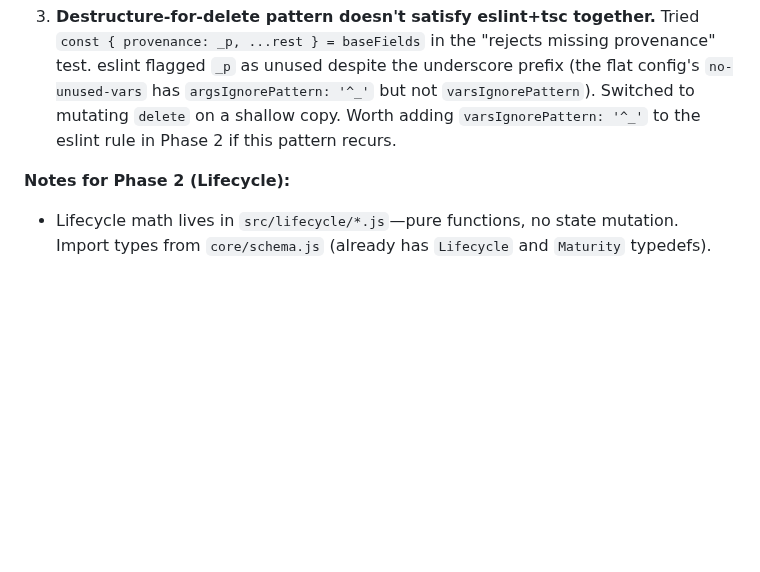
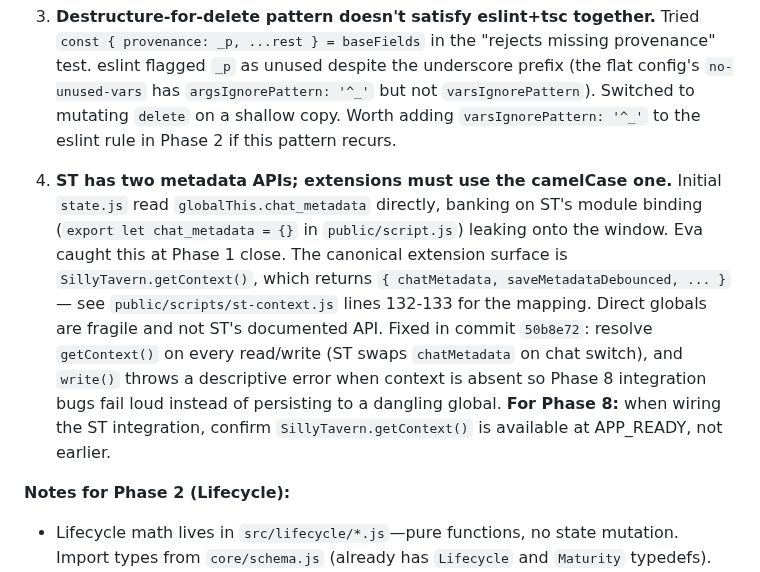
Before and after one commit to EvaL3n4/SillyTavern-STARmem, a Markdown page: docs/plans/ROADMAP.md, the part around the change. GitHub-like rendering; blank space fills up the shorter version.

Commit message:
docs(plans): add ST metadata API surprise to Phase 1 retro

```diff
--- a/docs/plans/ROADMAP.md
+++ b/docs/plans/ROADMAP.md
@@ -459,6 +459,8 @@ _Appended after each phase ships. Format: `## Phase N—<date>`, with notes on s
 
 3. **Destructure-for-delete pattern doesn't satisfy eslint+tsc together.** Tried `const { provenance: _p, ...rest } = baseFields` in the "rejects missing provenance" test. eslint flagged `_p` as unused despite the underscore prefix (the flat config's `no-unused-vars` has `argsIgnorePattern: '^_'` but not `varsIgnorePattern`). Switched to mutating `delete` on a shallow copy. Worth adding `varsIgnorePattern: '^_'` to the eslint rule in Phase 2 if this pattern recurs.
 
+4. **ST has two metadata APIs; extensions must use the camelCase one.** Initial `state.js` read `globalThis.chat_metadata` directly, banking on ST's module binding (`export let chat_metadata = {}` in `public/script.js`) leaking onto the window. Eva caught this at Phase 1 close. The canonical extension surface is `SillyTavern.getContext()`, which returns `{ chatMetadata, saveMetadataDebounced, ... }` — see `public/scripts/st-context.js` lines 132-133 for the mapping. Direct globals are fragile and not ST's documented API. Fixed in commit `50b8e72`: resolve `getContext()` on every read/write (ST swaps `chatMetadata` on chat switch), and `write()` throws a descriptive error when context is absent so Phase 8 integration bugs fail loud instead of persisting to a dangling global. **For Phase 8:** when wiring the ST integration, confirm `SillyTavern.getContext()` is available at APP_READY, not earlier.
+
 **Notes for Phase 2 (Lifecycle):**
 
 - Lifecycle math lives in `src/lifecycle/*.js`—pure functions, no state mutation. Import types from `core/schema.js` (already has `Lifecycle` and `Maturity` typedefs).
```
